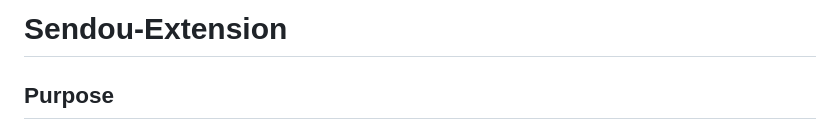
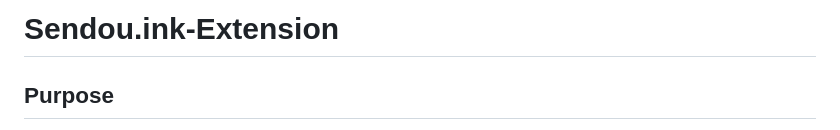
Before and after one commit to Shak-codes/Sendou.ink-Extension, a Markdown page: README.md, the part around the change. Rendered like a GitHub page.

Commit message:
Update README.md
Update name

```diff
--- a/README.md
+++ b/README.md
@@ -1,4 +1,4 @@
-# Sendou-Extension
+# Sendou.ink-Extension
 
 ## Purpose
 The Sendou.ink Twitch Extension is a service that provides viewers access to a streamer's real time SendouQ activity. If a streamer is currently playing SendouQ, viewers can easily find the match score, upcoming maps, and participating players. The goal is to provide viewers the privilege of not needing to leave the browser / app to find this information manually, and saves the need to ask for this information in chat. If the streamer is not actively playing SendouQ, their profile and ranking will be shown. In the future, we aim to support live tournament coverage on Sendou.ink(match score, upcoming maps, players, and round information) for participating streamers.
```
